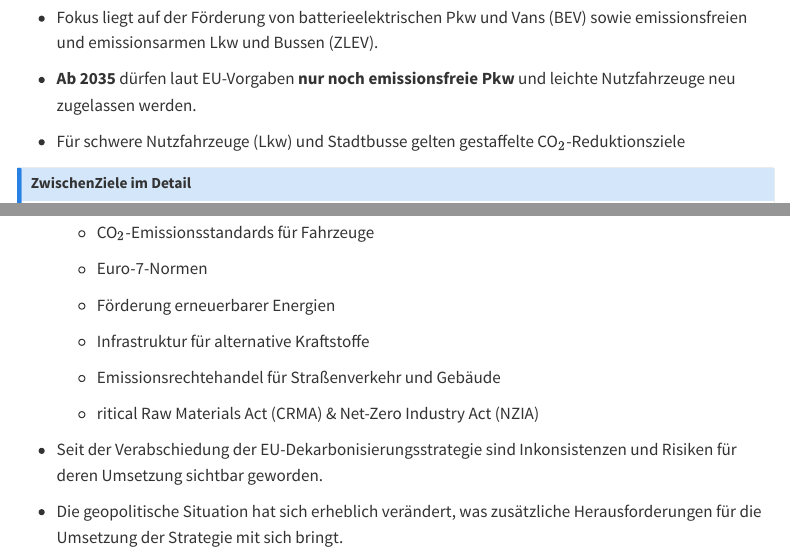
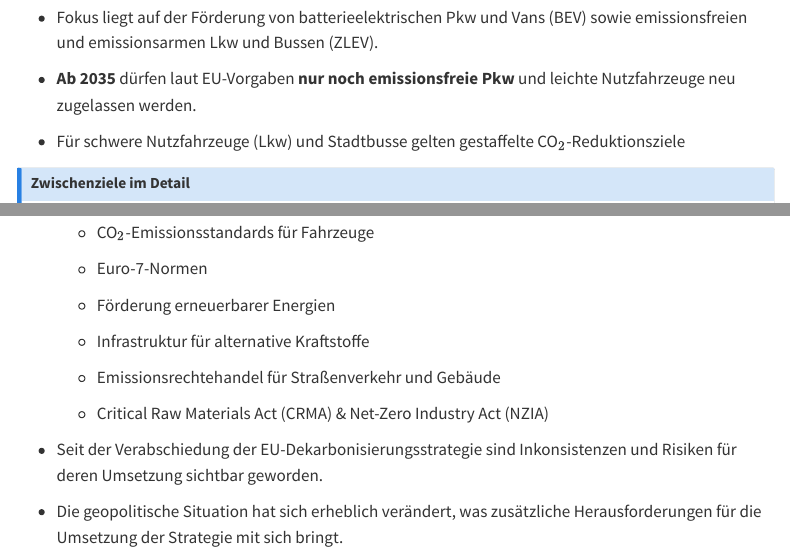
Before and after one commit to janvoss/Forschungssemester, a Quarto document (index.qmd): the page in a window 1100 px wide, from 1510 px down, and a second part further down, joined at a grey line. Rendered offline with R 4.5, knitr and Pandoc in place of Quarto, with nearby package versions; menus at the side of the page are left out.

Commit message:
Aktualisieren von index.qmd

```diff
--- a/index.qmd
+++ b/index.qmd
@@ -98,7 +98,7 @@ in der europäischen Automobilindustrie
     icon=false
     collapse=true }
 
-# ZwischenZiele im Detail {.unnumbered}
+# Zwischenziele im Detail {.unnumbered}
 
 - EU-weite Flottenziele für **Pkw**:
   - 2025-2029: 93,6 g CO$_2$/km (15 % Reduktion gegenüber 2021)
@@ -143,7 +143,7 @@ in der europäischen Automobilindustrie
 
   - Emissionsrechtehandel für Straßenverkehr und Gebäude
 
-  - ritical Raw Materials Act (CRMA) & Net-Zero Industry Act (NZIA)
+  - Critical Raw Materials Act (CRMA) & Net-Zero Industry Act (NZIA)
 
 
 - Seit der Verabschiedung der EU-Dekarbonisierungsstrategie sind Inkonsistenzen und Risiken für deren Umsetzung sichtbar geworden.
```
